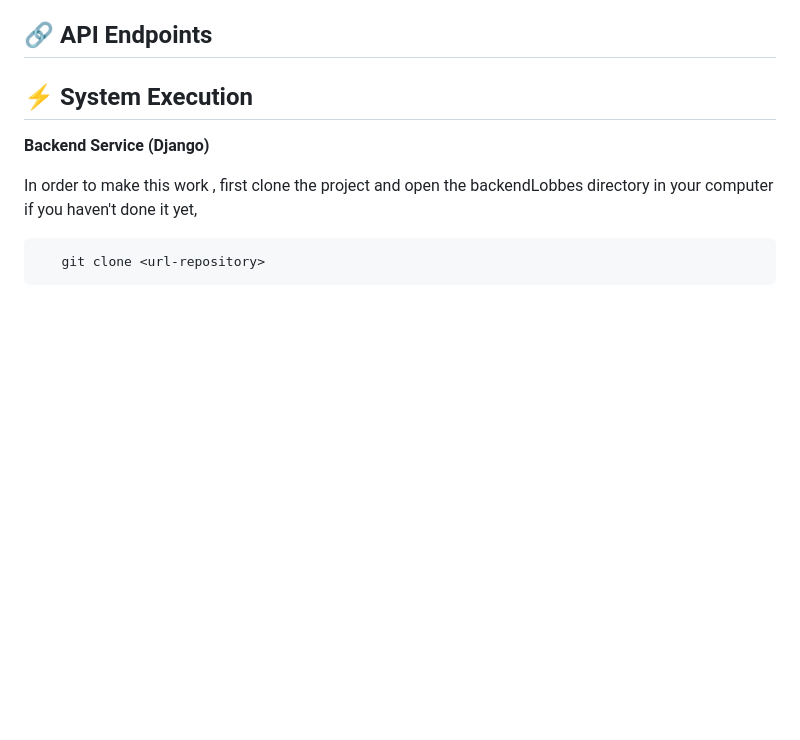
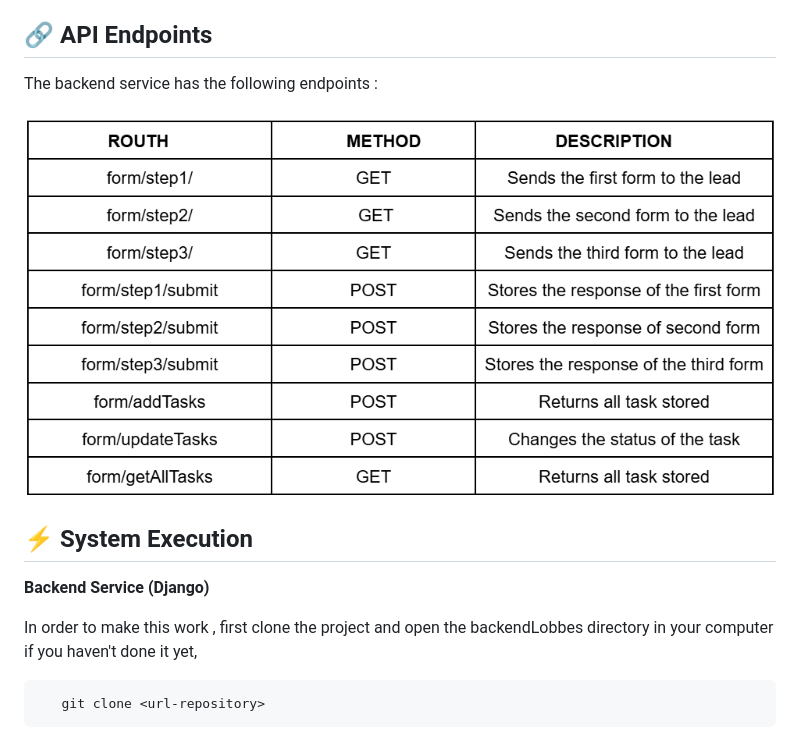
Before and after one commit to CristianLalangui/LOBBES_CHALLENGE, a Markdown page: README.md, the part around one of its changes. Rendered like a GitHub page; blank space fills up the shorter version.

```diff
--- a/README.md
+++ b/README.md
@@ -83,8 +84,10 @@ coninues being the same  and by Title, that in this case  the Title is **Send fo
 
 
 
-## 🔗 API Endpoints
+## 🔗 API Endpoints<br>
+The backend service has the following endpoints :
 
+![EndpointLobbes](Docs/EndpointLobbes.png)
 
 
 ## ⚡ System Execution<br>
```
Also changed, not shown: other parts of README.md (+1 -0 lines).
